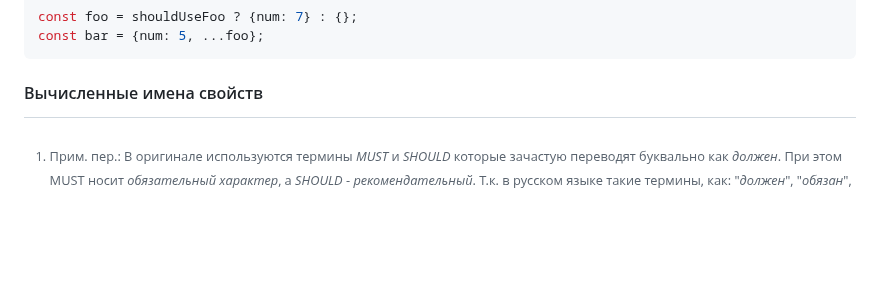
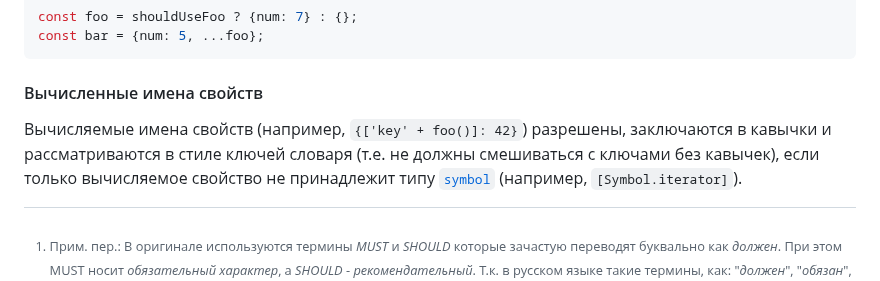
Before and after one commit to olegbarabanov/google-typescript-style-guide-ru, a Markdown page: src/google-typescript-style-guide-ru.md, the part around the change. Rendered like a GitHub page; blank space fills up the shorter version.

Commit message:
Processed lines from original: 835 - 840

````diff
--- a/src/google-typescript-style-guide-ru.md
+++ b/src/google-typescript-style-guide-ru.md
@@ -677,3 +677,5 @@ const bar = {num: 5, ...foo};
 ```
 
 #### Вычисленные имена свойств
+
+Вычисляемые имена свойств (например, `{['key' + foo()]: 42}`) разрешены, заключаются в кавычки и рассматриваются в стиле ключей словаря (т.е. не должны смешиваться с ключами без кавычек), если только вычисляемое свойство не принадлежит типу [`symbol`](https://developer.mozilla.org/en-US/docs/Web/JavaScript/Reference/Global_Objects/Symbol) (например, `[Symbol.iterator]`).
````
